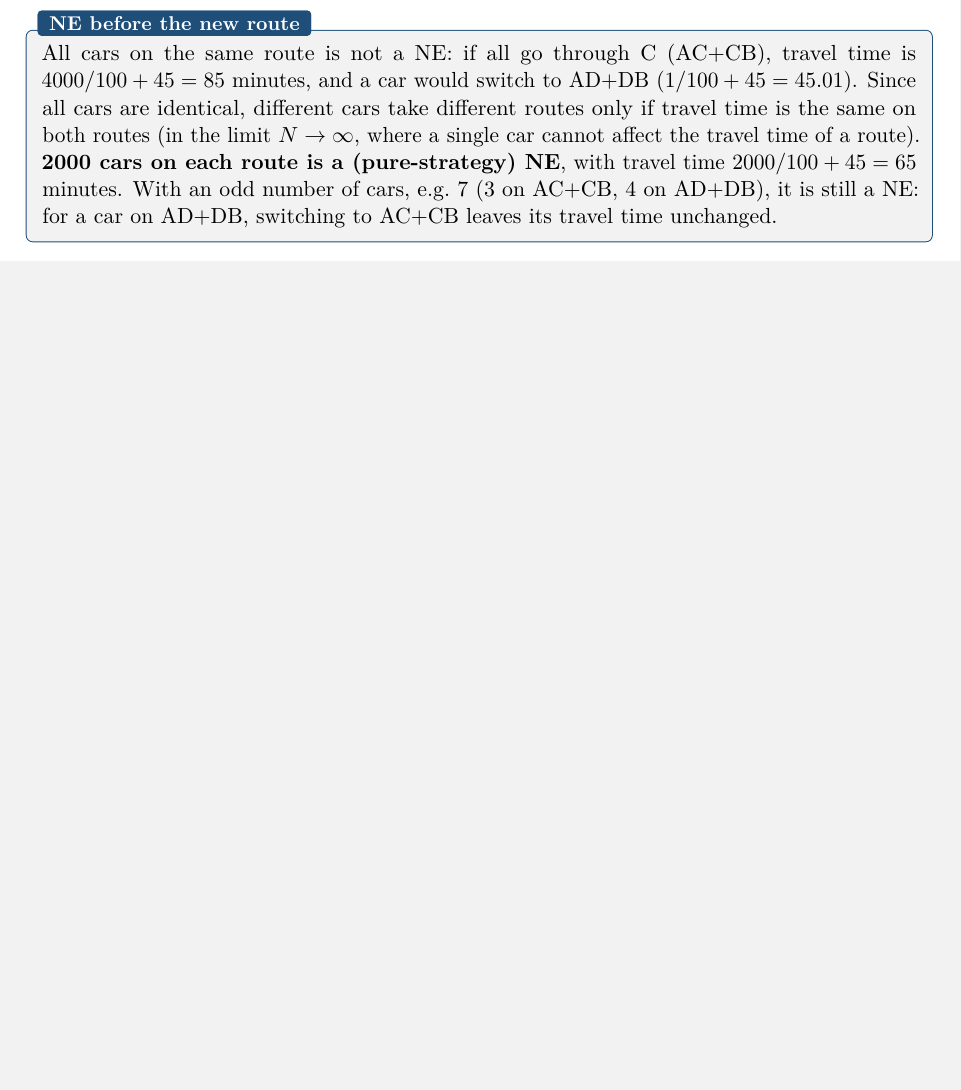
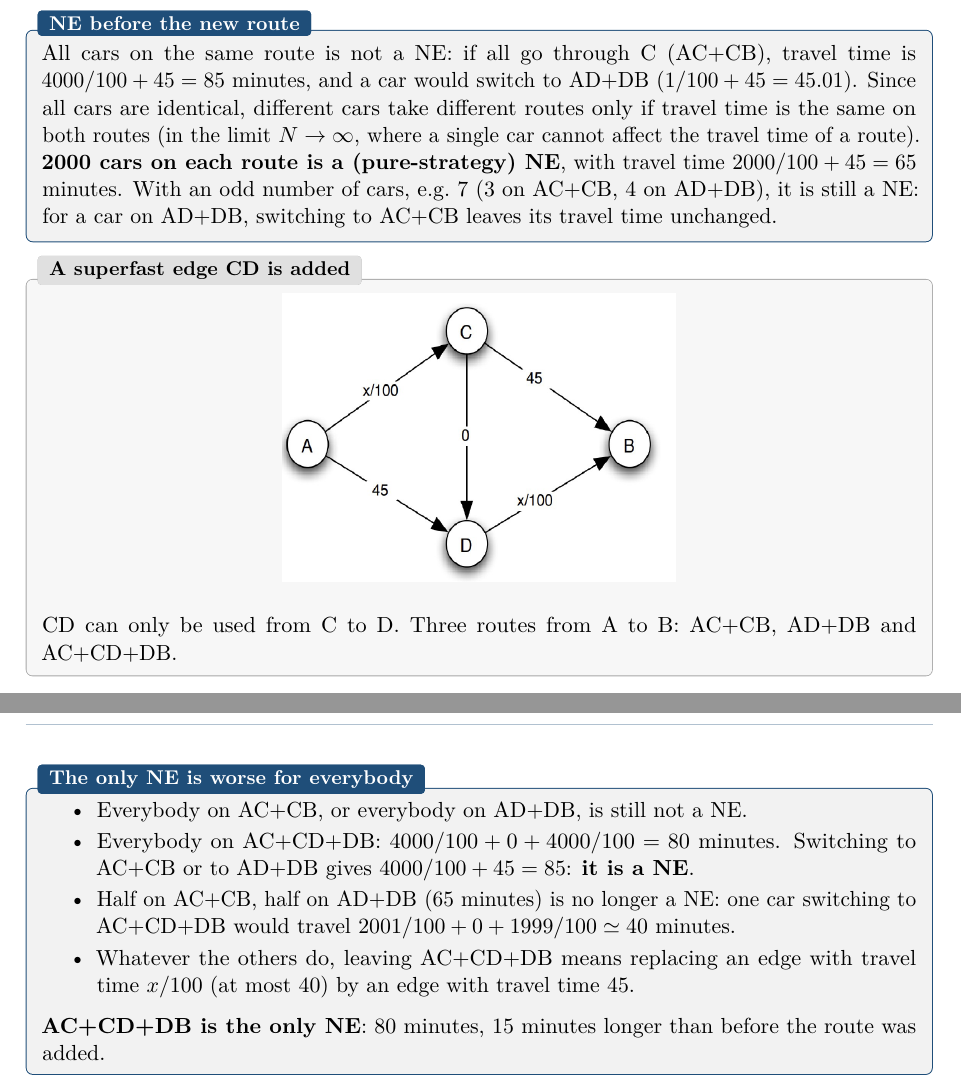
Before and after one commit to AlphaXT38G/notes_ba5, a LaTeX thesis (gametheory/course.tex): part of page 31 of 31 before the commit and two parts of pages 31 and 32 of 32 after it, the two joined at a grey line, cut so that both start at the same text, the shorter picture padded with empty space. Compiled offline with pdfLaTeX.

Commit message:
feat(gametheory): add the Braess NE after the new route
Co-Authored-By: Claude Opus 5.5 <noreply@anthropic.com>

```diff
--- a/gametheory/course.tex
+++ b/gametheory/course.tex
@@ -1354,4 +1354,26 @@ $2000/100 + 45 = 65$ minutes. With an odd number of cars, e.g.\ 7 (3 on AC+CB, 4
 is still a NE: for a car on AD+DB, switching to AC+CB leaves its travel time unchanged.
 \end{propbox}
 
+
+\begin{exbox}[title=A superfast edge CD is added]
+\begin{center}
+\includegraphics[width=0.45\linewidth]{images/week05_02.png}
+\end{center}
+CD can only be used from C to D. Three routes from A to B: AC+CB, AD+DB and AC+CD+DB.
+\end{exbox}
+
+\begin{propbox}[title=The only NE is worse for everybody]
+\begin{itemize}
+  \item Everybody on AC+CB, or everybody on AD+DB, is still not a NE.
+  \item Everybody on AC+CD+DB: $4000/100 + 0 + 4000/100 = 80$ minutes. Switching to AC+CB
+        or to AD+DB gives $4000/100 + 45 = 85$: \textbf{it is a NE}.
+  \item Half on AC+CB, half on AD+DB (65 minutes) is no longer a NE: one car switching to
+        AC+CD+DB would travel $2001/100 + 0 + 1999/100 \simeq 40$ minutes.
+  \item Whatever the others do, leaving AC+CD+DB means replacing an edge with travel time
+        $x/100$ (at most 40) by an edge with travel time 45.
+\end{itemize}
+\textbf{AC+CD+DB is the only NE}: 80 minutes, 15 minutes longer than before the route was
+added.
+\end{propbox}
+
 \end{document}
```
